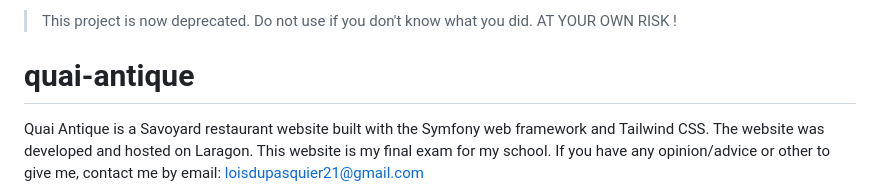
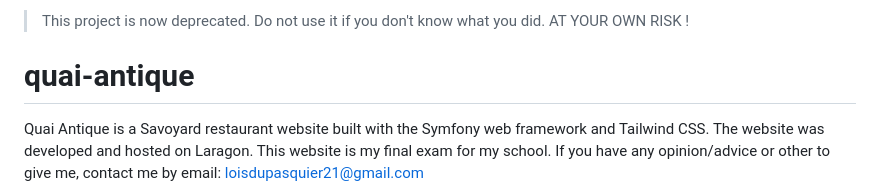
Before and after one commit to Ainkra/quai-antique, a Markdown page: README.md, the part around the change. Rendered like a GitHub page.

```diff
--- a/README.md
+++ b/README.md
@@ -1,4 +1,4 @@
-> This project is now deprecated. Do not use if you don't know what you did.
+> This project is now deprecated. Do not use it if you don't know what you did.
 > AT YOUR OWN RISK !
 
 # quai-antique
```
